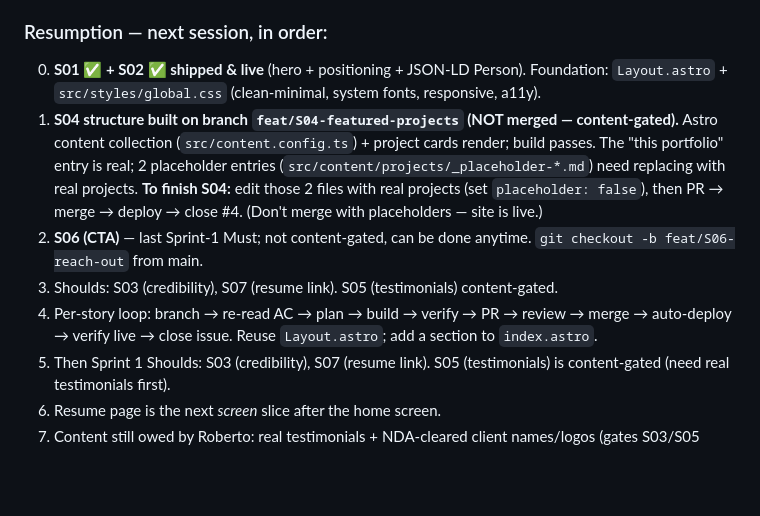
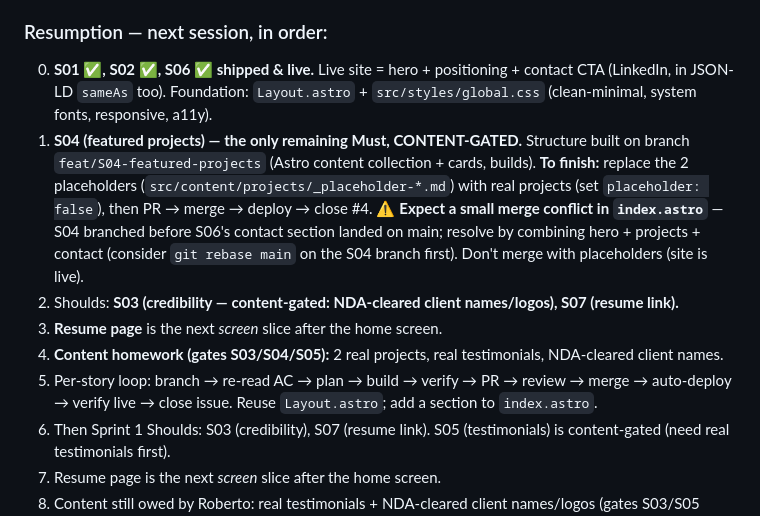
Before and after one commit to RobertoBautistaFregoso/robertobautistafregoso.github.io, a Markdown page: LEARNINGS.md, the part around the change. Drawn GitHub-style; blank space fills up the shorter version.

Commit message:
docs: mark S06 done (live); resumption → S04 content + shoulds

```diff
--- a/LEARNINGS.md
+++ b/LEARNINGS.md
@@ -204,11 +204,12 @@ Lightweight Phase 1 for the portfolio (problem is well-understood → quick prob
 - Benign: GitHub's own actions (checkout/setup-node/upload-artifact @v4) run on Node 20, deprecated → forced to Node 24 by June 2026. Non-blocking; bump versions when convenient.
 
 ### Resumption — next session, in order:
-0. **S01 ✅ + S02 ✅ shipped & live** (hero + positioning + JSON-LD Person). Foundation: `Layout.astro` + `src/styles/global.css` (clean-minimal, system fonts, responsive, a11y).
-1. **S04 structure built on branch `feat/S04-featured-projects` (NOT merged — content-gated).** Astro content collection (`src/content.config.ts`) + project cards render; build passes. The "this portfolio" entry is real; 2 placeholder entries (`src/content/projects/_placeholder-*.md`) need replacing with real projects. **To finish S04:** edit those 2 files with real projects (set `placeholder: false`), then PR → merge → deploy → close #4. (Don't merge with placeholders — site is live.)
-2. **S06 (CTA)** — last Sprint-1 Must; not content-gated, can be done anytime. `git checkout -b feat/S06-reach-out` from main.
-3. Shoulds: S03 (credibility), S07 (resume link). S05 (testimonials) content-gated.
-4. Per-story loop: branch → re-read AC → plan → build → verify → PR → review → merge → auto-deploy → verify live → close issue. Reuse `Layout.astro`; add a section to `index.astro`.
+0. **S01 ✅, S02 ✅, S06 ✅ shipped & live.** Live site = hero + positioning + contact CTA (LinkedIn, in JSON-LD `sameAs` too). Foundation: `Layout.astro` + `src/styles/global.css` (clean-minimal, system fonts, responsive, a11y).
+1. **S04 (featured projects) — the only remaining Must, CONTENT-GATED.** Structure built on branch `feat/S04-featured-projects` (Astro content collection + cards, builds). **To finish:** replace the 2 placeholders (`src/content/projects/_placeholder-*.md`) with real projects (set `placeholder: false`), then PR → merge → deploy → close #4. ⚠ **Expect a small merge conflict in `index.astro`** — S04 branched before S06's contact section landed on main; resolve by combining hero + projects + contact (consider `git rebase main` on the S04 branch first). Don't merge with placeholders (site is live).
+2. Shoulds: **S03 (credibility — content-gated: NDA-cleared client names/logos), S07 (resume link).**
+3. **Resume page** is the next *screen* slice after the home screen.
+4. **Content homework (gates S03/S04/S05):** 2 real projects, real testimonials, NDA-cleared client names.
+5. Per-story loop: branch → re-read AC → plan → build → verify → PR → review → merge → auto-deploy → verify live → close issue. Reuse `Layout.astro`; add a section to `index.astro`.
 2. Then Sprint 1 Shoulds: S03 (credibility), S07 (resume link). S05 (testimonials) is content-gated (need real testimonials first).
 3. Resume page is the next *screen* slice after the home screen.
 4. Content still owed by Roberto: real testimonials + NDA-cleared client names/logos (gates S03/S05 content).
```
